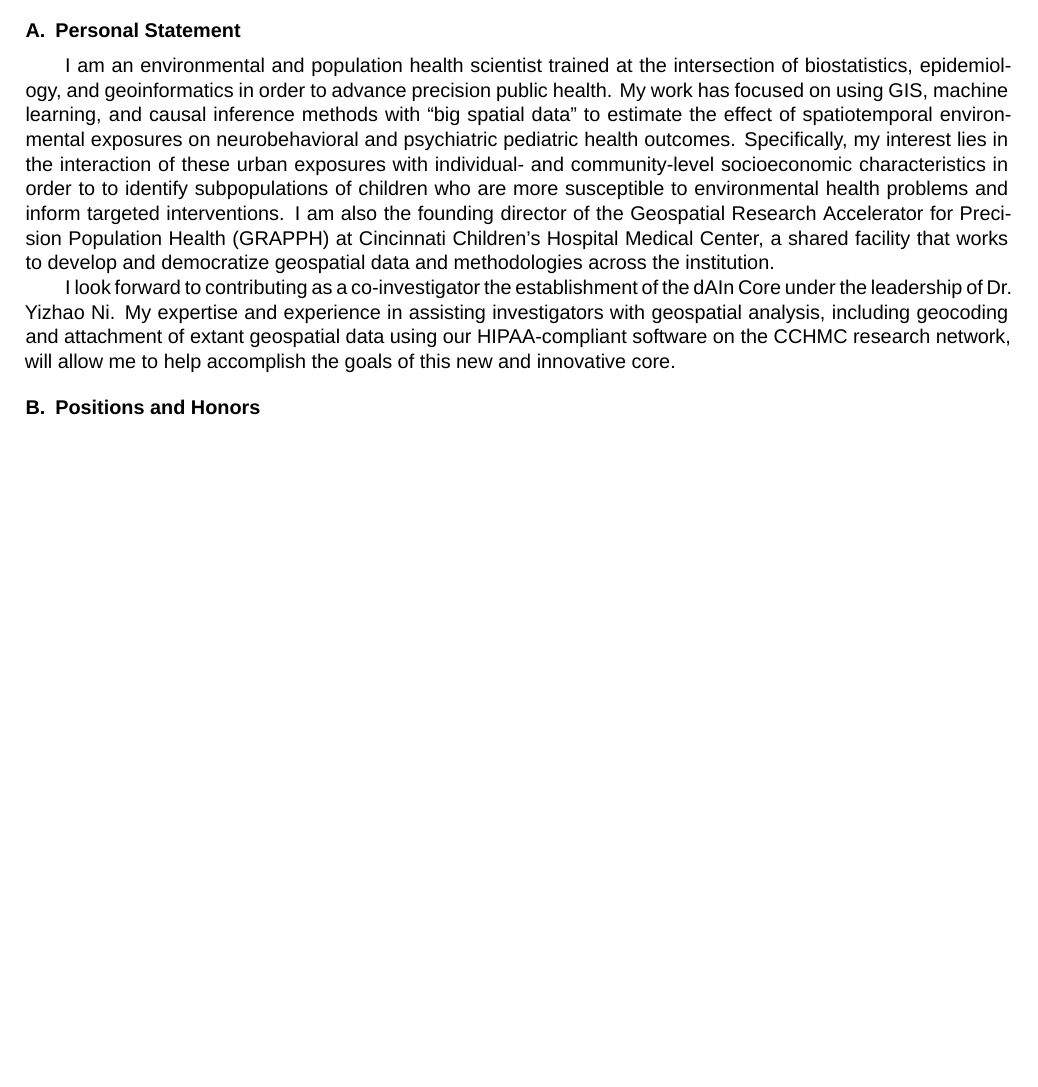
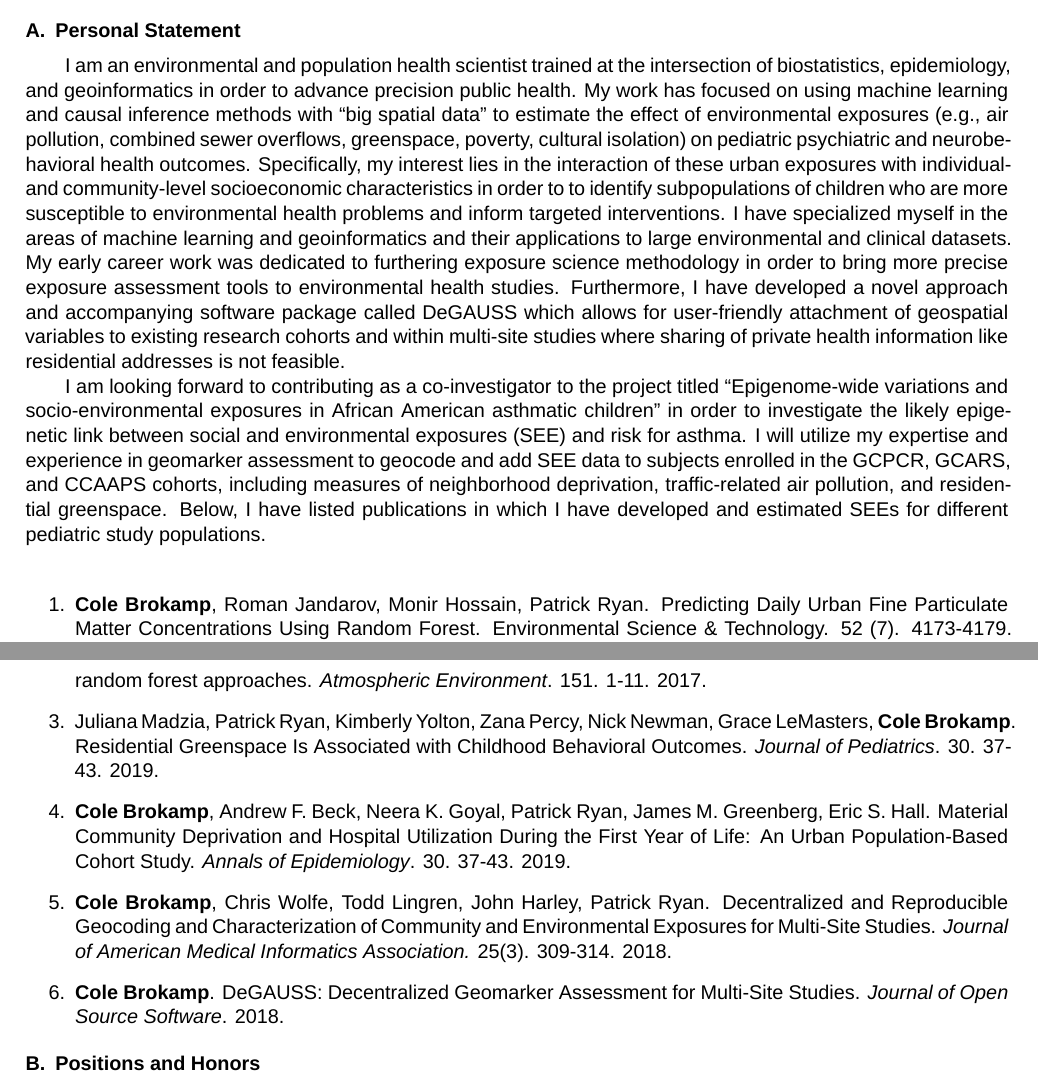
Before and after one commit to cole-brokamp/biosketch, a LaTeX document (cole-brokamp-nihbiosketch.tex): part of page 1 of 5 before the commit and two parts of pages 1 and 2 of 5 after it, the two joined at a grey line, cut so that both start at the same text, the shorter picture padded with empty space. Compiled offline with XeLaTeX; a missing font is replaced by an installed copy or a similar font.

Commit message:
tes r01 resub

```diff
--- a/cole-brokamp-nihbiosketch.tex
+++ b/cole-brokamp-nihbiosketch.tex
@@ -23,21 +23,53 @@ Cincinnati Children's Hospital Medical Center  & Postdoctoral Research Fellow  &
 I am an environmental and population health scientist trained at the
 intersection of biostatistics, epidemiology, and geoinformatics in order to
 advance precision public health. My work has focused on using
-GIS, machine learning, and causal inference methods with ``big spatial data'' to
-estimate the effect of spatiotemporal environmental exposures on neurobehavioral and
-psychiatric pediatric health
+machine learning and causal inference methods with ``big spatial data'' to
+estimate the effect of environmental exposures (e.g., air pollution, combined
+sewer overflows, greenspace, poverty, cultural isolation) on pediatric
+psychiatric and neurobehavioral health
 outcomes. Specifically, my interest lies in the
 interaction of these urban exposures with individual- and community-level
 socioeconomic characteristics in order to to identify subpopulations of children
 who are more susceptible to environmental health problems and inform targeted
-interventions. I am also the founding director of the Geospatial Research Accelerator for Precision Population Health (GRAPPH) at Cincinnati Children's Hospital Medical Center, a shared facility that works to develop and democratize geospatial data and methodologies across the institution.
+interventions. I have specialized myself in the areas of machine learning and geoinformatics and their applications to large environmental and
+clinical datasets. My early career work was dedicated to furthering exposure science methodology in
+order to bring more precise exposure assessment tools to environmental health
+studies. Furthermore, I have developed a novel approach and
+accompanying software package called DeGAUSS which allows for user-friendly
+attachment of geospatial variables to existing research cohorts and within
+multi-site studies where sharing of private health information like residential
+addresses is not feasible.
 
-I look forward to contributing as a co-investigator the establishment of the
-dAIn Core under the leadership of Dr. Yizhao Ni. My expertise and experience in
-assisting investigators with geospatial analysis, including geocoding and
-attachment of extant geospatial data using our HIPAA-compliant software on the
-CCHMC research network, will allow me to help accomplish the goals of this new
-and innovative core.
+I am looking forward to contributing as a co-investigator to the project titled
+``Epigenome-wide variations and socio-environmental exposures in African
+American asthmatic children'' in order to investigate the likely epigenetic link
+between social and environmental exposures (SEE) and risk for asthma. I will
+utilize my expertise and experience in geomarker assessment to geocode and add SEE data to
+subjects enrolled in the GCPCR, GCARS, and CCAAPS cohorts, including measures of
+neighborhood deprivation, traffic-related air pollution, and residential
+greenspace. Below, I have listed publications in which I have developed and
+estimated SEEs for different pediatric study populations. \\
+
+  \begin{enumerate}
+
+	\item \textbf{Cole Brokamp}, Roman Jandarov, Monir Hossain, Patrick Ryan. Predicting Daily Urban Fine Particulate Matter Concentrations Using Random Forest. Environmental Science \& Technology. 52 (7). 4173-4179. 2018.
+
+	\item \textbf{Cole Brokamp}, Roman Jandarov, MB Rao, Grace LeMasters, Patrick Ryan. Exposure assessment models for elemental components of particulate matter in an urban environment: A comparison of regression and random forest approaches. \textit{Atmospheric Environment}. 151. 1-11. 2017.
+
+  \item Juliana Madzia, Patrick Ryan, Kimberly Yolton, Zana Percy, Nick Newman, Grace
+    LeMasters, \textbf{Cole Brokamp}. Residential Greenspace Is Associated with Childhood
+    Behavioral Outcomes. \textit{Journal of Pediatrics}. 30. 37-43. 2019.
+
+  \item \textbf{Cole Brokamp}, Andrew F. Beck, Neera K. Goyal, Patrick Ryan,
+    James M. Greenberg, Eric S. Hall. Material Community Deprivation and
+    Hospital Utilization During the First Year of Life: An Urban
+    Population-Based Cohort Study. \textit{Annals of Epidemiology}. 30. 37-43.
+    2019.
+
+	\item \textbf{Cole Brokamp}, Chris Wolfe, Todd Lingren, John Harley, Patrick Ryan. Decentralized and Reproducible Geocoding and Characterization of Community and Environmental Exposures for Multi-Site Studies. \textit{Journal of American Medical Informatics Association.} 25(3). 309-314. 2018.
+
+	\item \textbf{Cole Brokamp}. DeGAUSS: Decentralized Geomarker Assessment for Multi-Site Studies. \textit{Journal of Open Source Software}. 2018.
+  \end{enumerate}
 
 \end{statement}
 
```
Also changed, not shown: cole-brokamp-nihbiosketch.pdf.
